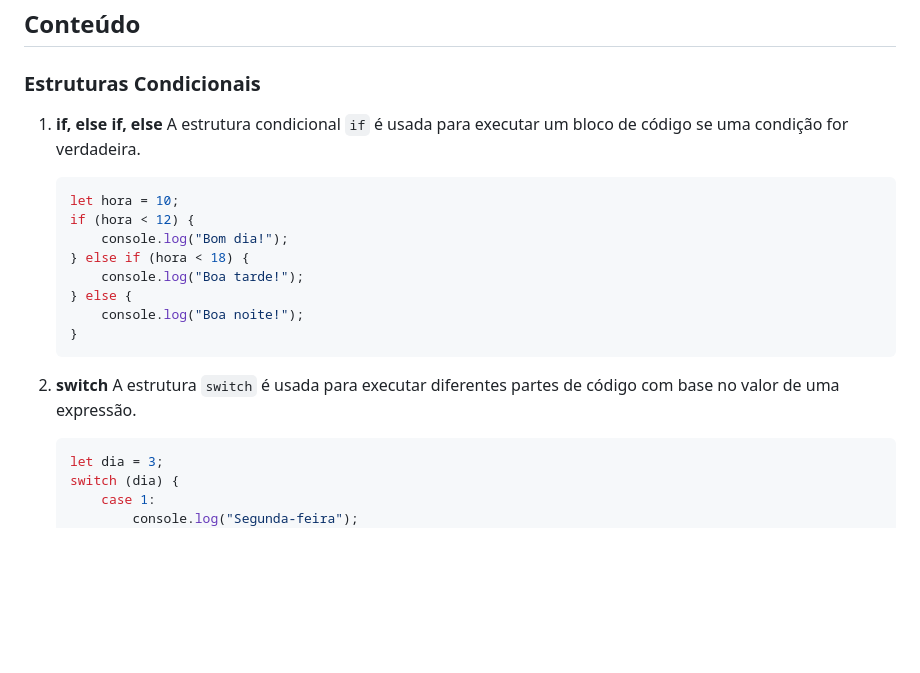
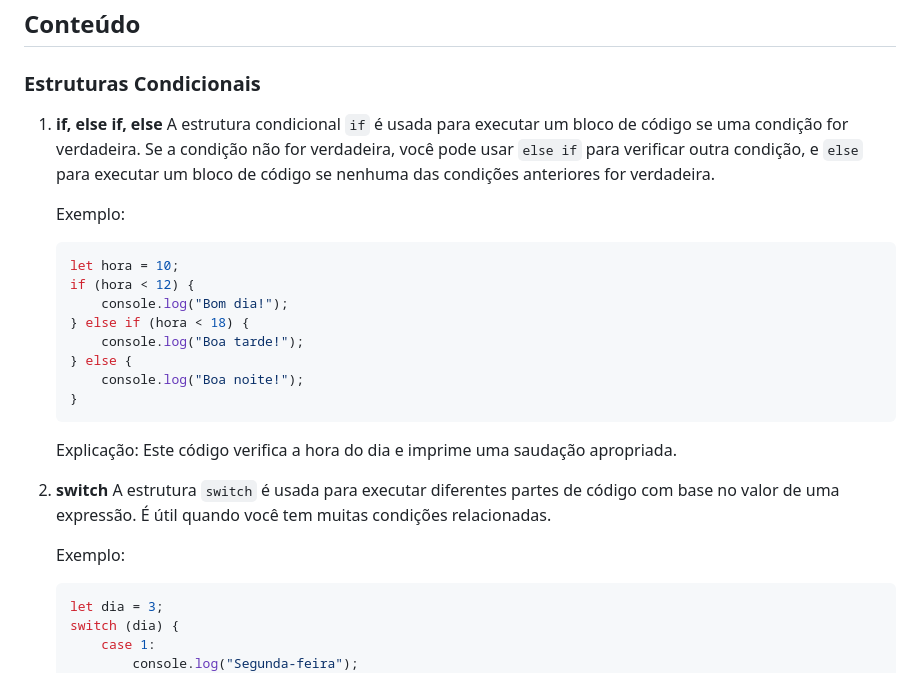
Before and after one commit to vlimap/UC3-algoritmos, a Markdown page: Conteudos/Aula 06/aula06.md, the part around one of its changes. GitHub-like rendering; blank space fills up the shorter version.

````diff
--- a/Conteudos/Aula 06/aula06.md
+++ b/Conteudos/Aula 06/aula06.md
@@ -10,7 +10,9 @@
 ### Estruturas Condicionais
 
 1. **if, else if, else**
-   A estrutura condicional `if` é usada para executar um bloco de código se uma condição for verdadeira.
+   A estrutura condicional `if` é usada para executar um bloco de código se uma condição for verdadeira. Se a condição não for verdadeira, você pode usar `else if` para verificar outra condição, e `else` para executar um bloco de código se nenhuma das condições anteriores for verdadeira.
+
+   Exemplo:
    ```javascript
    let hora = 10;
    if (hora < 12) {
@@ -21,9 +23,12 @@
        console.log("Boa noite!");
    }
    ```
+   Explicação: Este código verifica a hora do dia e imprime uma saudação apropriada.
 
 2. **switch**
-   A estrutura `switch` é usada para executar diferentes partes de código com base no valor de uma expressão.
+   A estrutura `switch` é usada para executar diferentes partes de código com base no valor de uma expressão. É útil quando você tem muitas condições relacionadas.
+
+   Exemplo:
    ```javascript
    let dia = 3;
    switch (dia) {
````
Also changed, not shown: other parts of Conteudos/Aula 06/aula06.md (+28 -35 lines).
